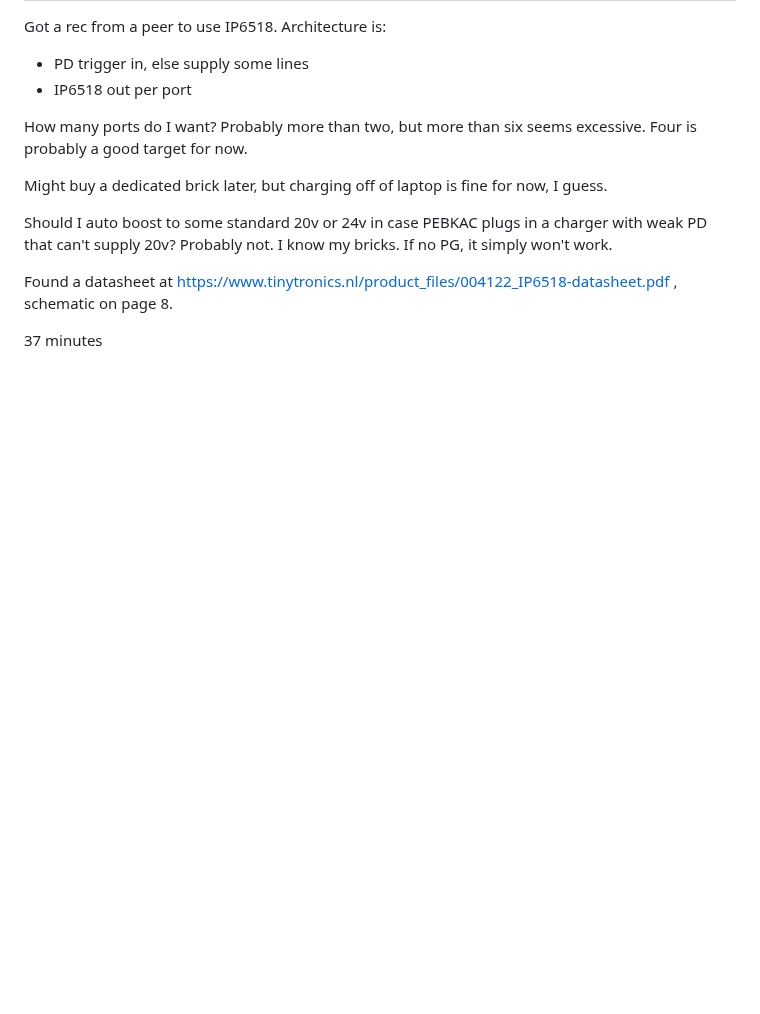
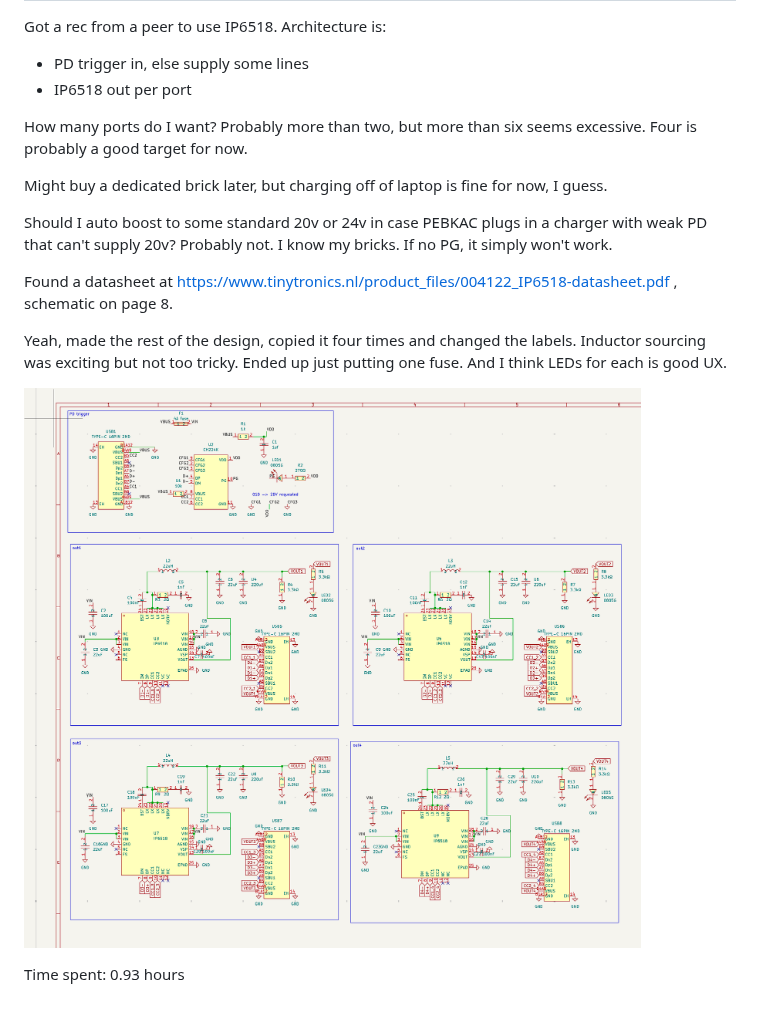
Before and after one commit to JBlitzar/chrg, a Markdown page: JOURNAL.md, the part around the change. Rendered like a GitHub page; pictures changed too: journal/schem1.png (added); blank space fills up the shorter version.

Commit message:
journal1

```diff
--- a/JOURNAL.md
+++ b/JOURNAL.md
@@ -14,5 +14,8 @@ Should I auto boost to some standard 20v or 24v in case PEBKAC plugs in a charge
 
 Found a datasheet at https://www.tinytronics.nl/product_files/004122_IP6518-datasheet.pdf , schematic on page 8.
 
+Yeah, made the rest of the design, copied it four times and changed the labels. Inductor sourcing was exciting but not too tricky. Ended up just putting one fuse. And I think LEDs for each is good UX.
 
-37 minutes
+![](journal/schem1.png)
+
+Time spent: 0.93 hours
```
